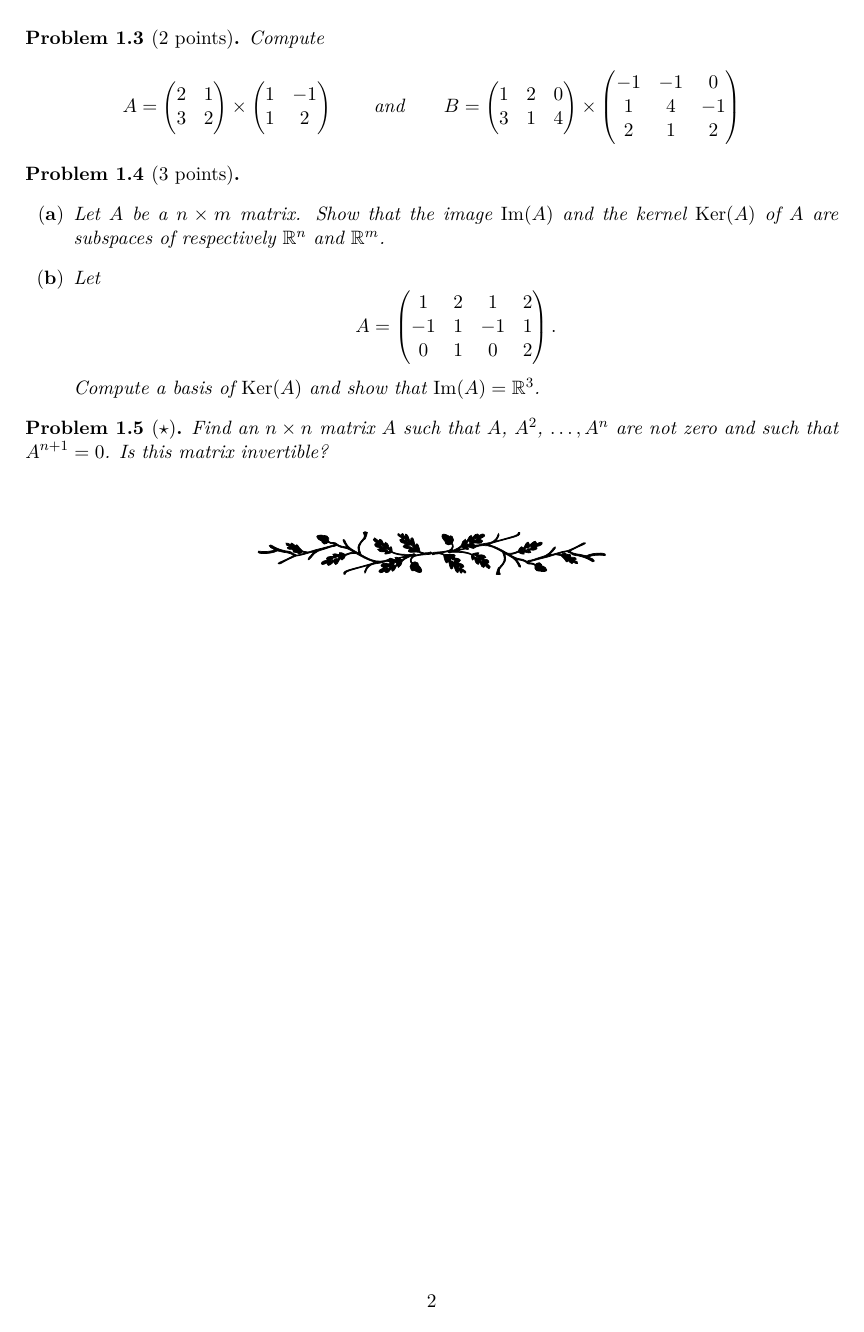
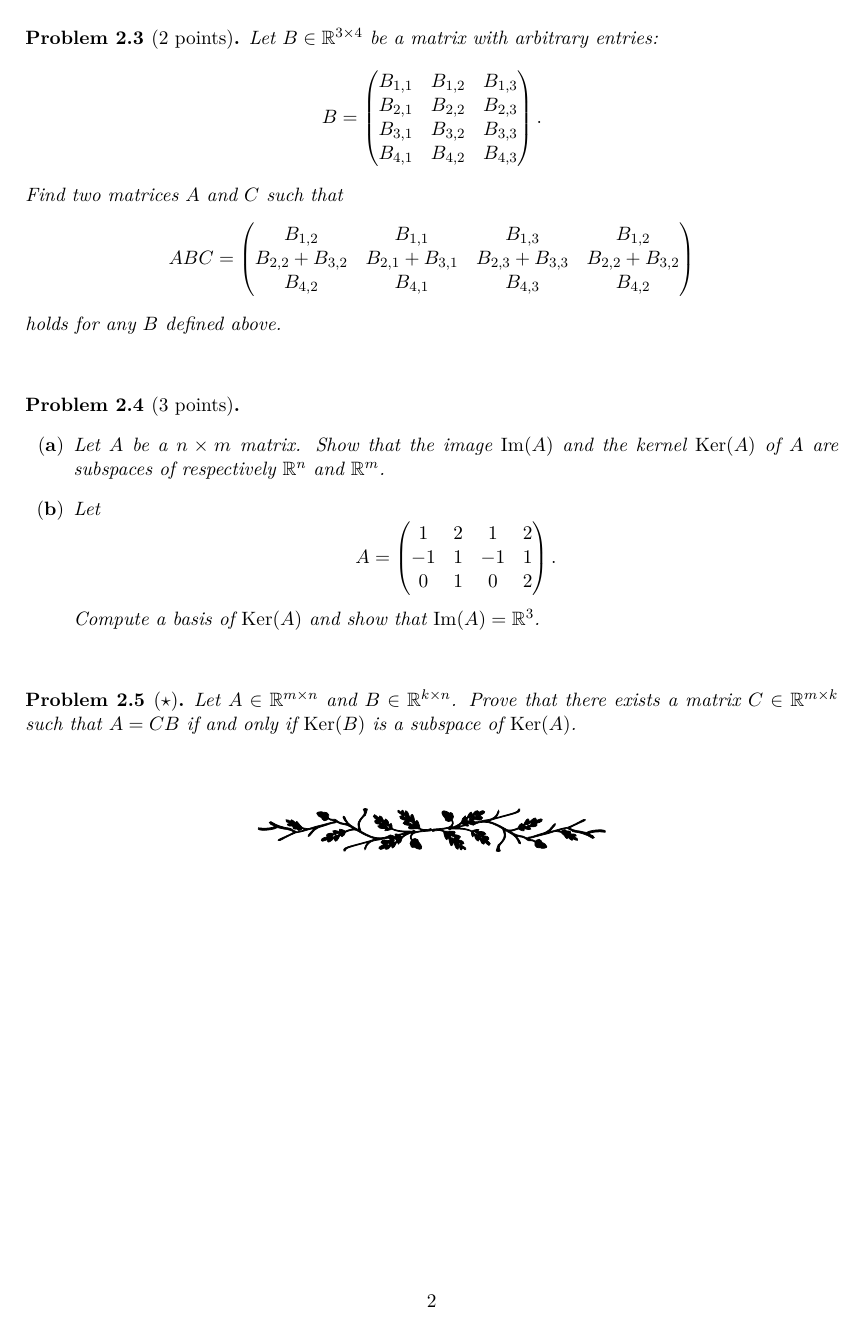
Before and after one commit to leomiolane/linalg-for-ds, a LaTeX problem sheet (homeworks/homework_02.tex): page 2 of 2. Compiled offline with pdfLaTeX.

Commit message:
homework2

```diff
--- a/homeworks/homework_02.tex
+++ b/homeworks/homework_02.tex
@@ -8,7 +8,7 @@
 Homework 2: Linear transformations \& matrices}
 %\author{Léo \textsc{Miolane} \ $\cdot$ \ \texttt{leo.miolane@gmail.com}}
 \date{\vspace{-1cm}Due on September 17, 2019}
-\setcounter{section}{1}
+\setcounter{section}{2}
 
 \begin{document}
 \maketitle
@@ -73,33 +74,54 @@ Homework 2: Linear transformations \& matrices}
 	\end{enumerate}
 \end{problem}
+\vspace{5mm}
 
 \begin{problem}[2 points]
-	Compute
+	Let $B \in \R^{3 \times 4}$ be a matrix with arbitrary entries:
 	$$
-	A
-	= \begin{pmatrix}
-		2 & 1 \\
-		3 & 2
-	 \end{pmatrix}
-	 \times
-	 \begin{pmatrix}
-		 1 & -1 \\
-		 1 & 2
-	 \end{pmatrix}
-	 \qquad \text{and} \qquad
-	 B =
-	 \begin{pmatrix}
-		 1 & 2 & 0 \\
-		 3 & 1 & 4
-	 \end{pmatrix}
-	 \times
-	 \begin{pmatrix}
-		 -1 & -1 & 0 \\
-		 1 & 4 & -1 \\
-		 2 & 1 & 2
-	 \end{pmatrix}
+	B =
+	\begin{pmatrix}
+		B_{1,1} & B_{1,2} & B_{1,3}\\
+		B_{2,1} & B_{2,2} & B_{2,3}\\
+		B_{3,1} & B_{3,2} & B_{3,3}\\
+		B_{4,1} & B_{4,2} & B_{4,3}
+	\end{pmatrix}.
 	$$
+	Find two matrices $A$ and $C$ such that
+	$$
+	A B C =
+	\begin{pmatrix}
+		B_{1,2} & B_{1,1} & B_{1,3} & B_{1,2} \\
+		B_{2,2} + B_{3,2} & B_{2,1} + B_{3,1} & B_{2,3} + B_{3,3} & B_{2,2} + B_{3,2} \\
+		B_{4,2} & B_{4,1} & B_{4,3} & B_{4,2}
+	\end{pmatrix}
+	$$
+	holds for any $B$ defined above.
+	%Compute
+	%$$
+	%A
+	%= \begin{pmatrix}
+		%2 & 1 \\
+		%3 & 2
+	 %\end{pmatrix}
+	 %\times
+	 %\begin{pmatrix}
+		 %1 & -1 \\
+		 %1 & 2
+	 %\end{pmatrix}
+	 %\qquad \text{and} \qquad
+	 %B =
+	 %\begin{pmatrix}
+		 %1 & 2 & 0 \\
+		 %3 & 1 & 4
+	 %\end{pmatrix}
+	 %\times
+	 %\begin{pmatrix}
+		 %-1 & -1 & 0 \\
+		 %1 & 4 & -1 \\
+		 %2 & 1 & 2
+	 %\end{pmatrix}.
 \end{problem}
+\vspace{5mm}
 
 \begin{problem}[3 points]\leavevmode
 	\begin{enumerate}[label=\normalfont(\textbf{\alph*})]
@@ -117,8 +139,11 @@ Homework 2: Linear transformations \& matrices}
 	\end{enumerate}
 \end{problem}
 
+\vspace{5mm}
+
 \begin{problem}[$\star$]
-	Find an $n \times n$ matrix $A$ such that $A$, $A^2$, $\dots, A^n$ are not zero and such that $A^{n+1} = 0$. Is this matrix invertible?
+	Let $A \in \R^{m \times n}$ and $B \in \R^{k \times n}$.
+	Prove that there exists a matrix $C \in \R^{m \times k}$ such that $A = CB$ if and only if $\Ker(B)$ is a subspace of $\Ker(A)$.
 \end{problem}
 
 \vspace{1mm}
```
Also changed, not shown: homeworks/preamble_homeworks.tex (+1 -1 lines), homeworks/homework_02.pdf, homeworks/homework_02.tex (7 more changed lines).
